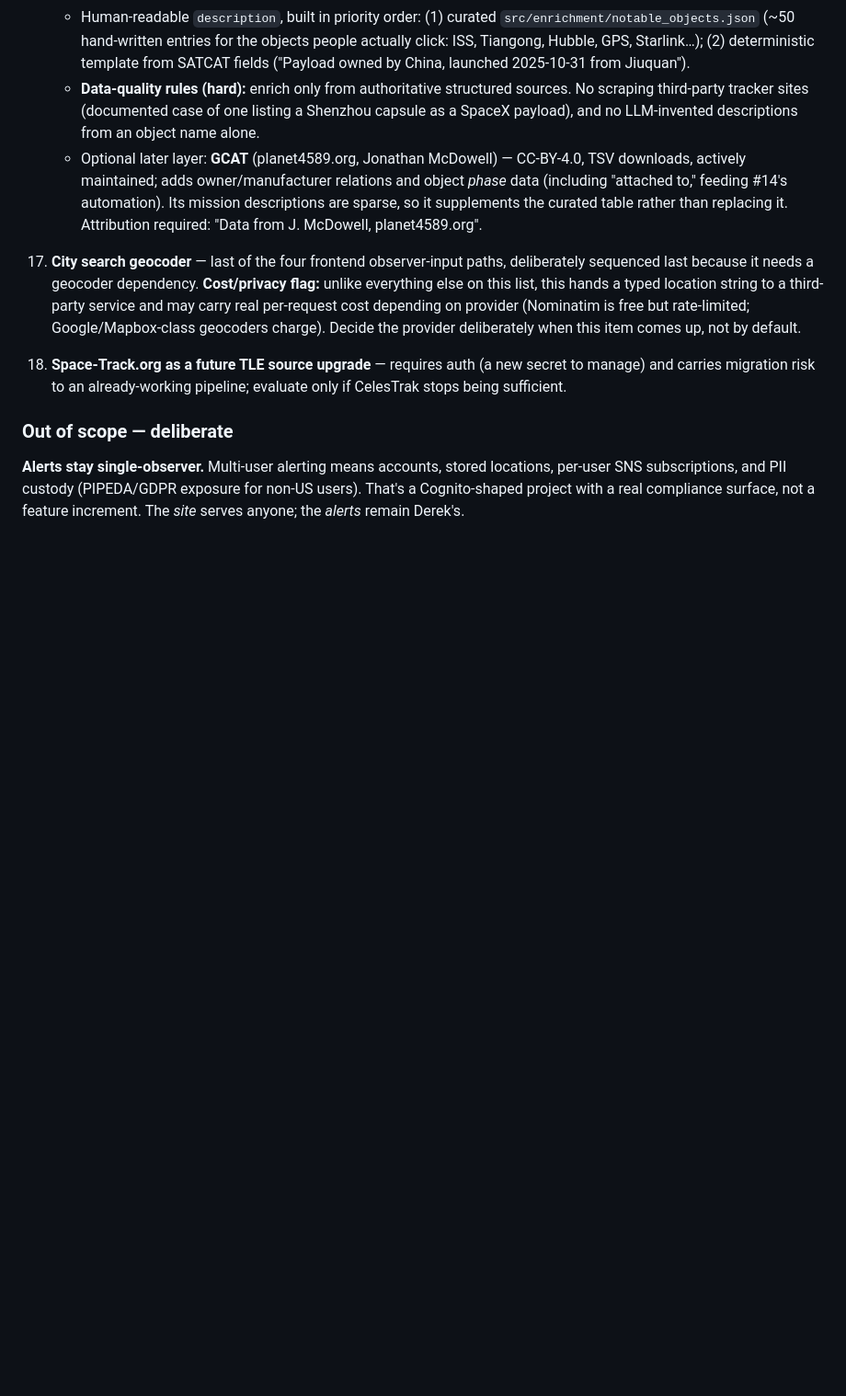
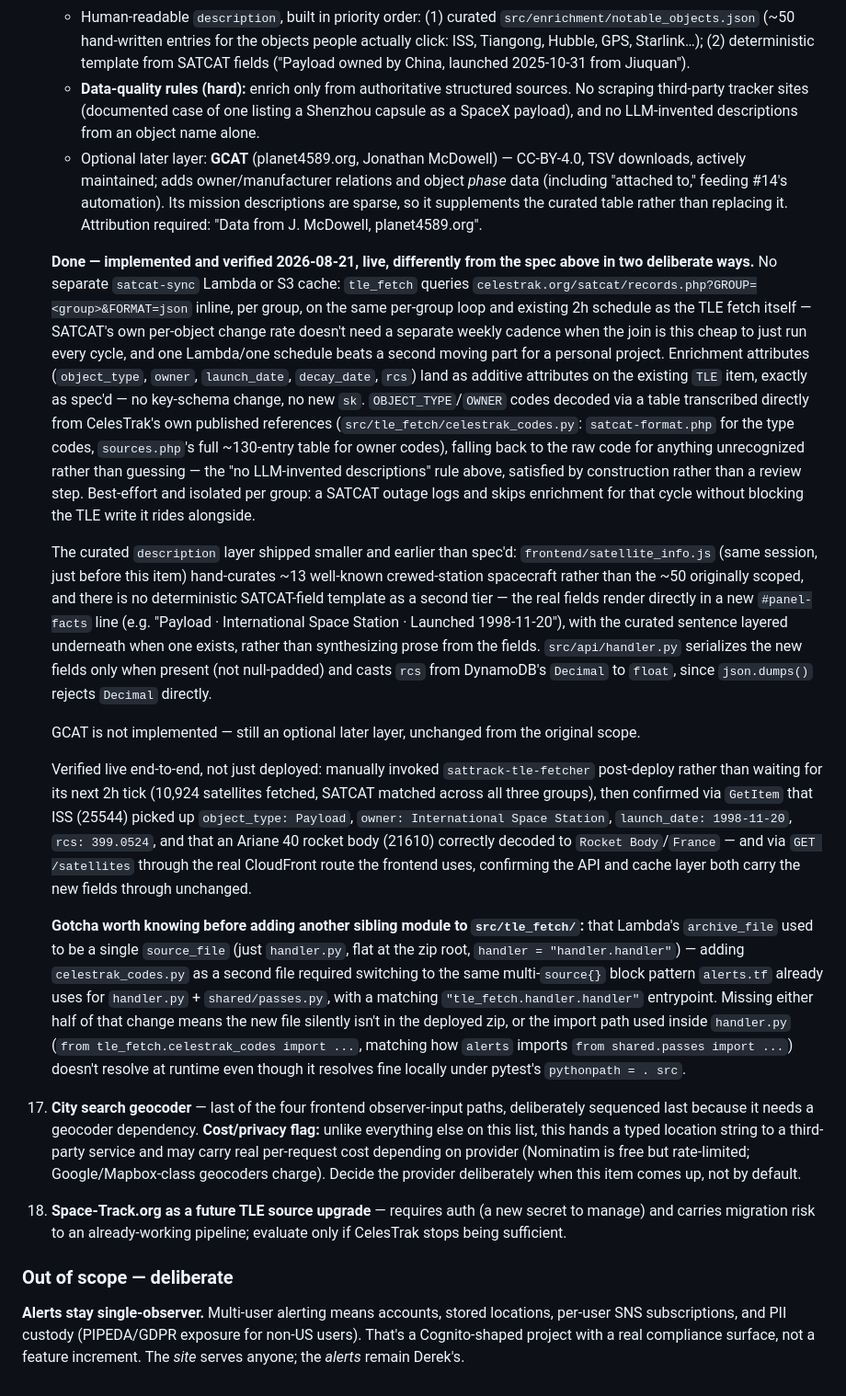
Before and after one commit to MacGotHub/satellite-tracker, a Markdown page: DESIGN.md, the part around the change. Shown at 92% size. Rendered like a GitHub page; blank space fills up the shorter version.

Commit message:
Note item 16 (SATCAT enrichment) as done, differently than spec'd (#25)
Documents the as-built shape in the same style as every other completed
backlog item: no separate satcat-sync Lambda/S3 cache (folded into the
existing tle_fetch loop/schedule instead), curated blurbs shipped smaller
(~13 objects vs. ~50 scoped) and earlier than the SATCAT join itself, no
deterministic description template, and GCAT remains an open optional
layer. Includes the archive_file/import gotcha for future sibling
modules under src/tle_fetch/.

Co-authored-by: Claude Sonnet 5 <noreply@anthropic.com>

```diff
--- a/DESIGN.md
+++ b/DESIGN.md
@@ -1389,6 +1389,67 @@ dependency. As-built notes:
       are sparse, so it supplements the curated table rather than
       replacing it. Attribution required: "Data from J. McDowell,
       planet4589.org".
+
+    **Done — implemented and verified 2026-08-21, live, differently from
+    the spec above in two deliberate ways.** No separate `satcat-sync`
+    Lambda or S3 cache: `tle_fetch` queries
+    `celestrak.org/satcat/records.php?GROUP=<group>&FORMAT=json` inline,
+    per group, on the same per-group loop and existing 2h schedule as the
+    TLE fetch itself — SATCAT's own per-object change rate doesn't need a
+    separate weekly cadence when the join is this cheap to just run every
+    cycle, and one Lambda/one schedule beats a second moving part for a
+    personal project. Enrichment attributes (`object_type`, `owner`,
+    `launch_date`, `decay_date`, `rcs`) land as additive attributes on the
+    existing `TLE` item, exactly as spec'd — no key-schema change, no new
+    `sk`. `OBJECT_TYPE`/`OWNER` codes decoded via a table transcribed
+    directly from CelesTrak's own published references
+    (`src/tle_fetch/celestrak_codes.py`: `satcat-format.php` for the type
+    codes, `sources.php`'s full ~130-entry table for owner codes),
+    falling back to the raw code for anything unrecognized rather than
+    guessing — the "no LLM-invented descriptions" rule above, satisfied
+    by construction rather than a review step. Best-effort and isolated
+    per group: a SATCAT outage logs and skips enrichment for that cycle
+    without blocking the TLE write it rides alongside.
+
+    The curated `description` layer shipped smaller and earlier than
+    spec'd: `frontend/satellite_info.js` (same session, just before this
+    item) hand-curates ~13 well-known crewed-station spacecraft rather
+    than the ~50 originally scoped, and there is no deterministic
+    SATCAT-field template as a second tier — the real fields render
+    directly in a new `#panel-facts` line (e.g. "Payload · International
+    Space Station · Launched 1998-11-20"), with the curated sentence
+    layered underneath when one exists, rather than synthesizing prose
+    from the fields. `src/api/handler.py` serializes the new fields only
+    when present (not null-padded) and casts `rcs` from DynamoDB's
+    `Decimal` to `float`, since `json.dumps()` rejects `Decimal` directly.
+
+    GCAT is not implemented — still an optional later layer, unchanged
+    from the original scope.
+
+    Verified live end-to-end, not just deployed: manually invoked
+    `sattrack-tle-fetcher` post-deploy rather than waiting for its next
+    2h tick (10,924 satellites fetched, SATCAT matched across all three
+    groups), then confirmed via `GetItem` that ISS (25544) picked up
+    `object_type: Payload`, `owner: International Space Station`,
+    `launch_date: 1998-11-20`, `rcs: 399.0524`, and that an Ariane 40
+    rocket body (21610) correctly decoded to `Rocket Body`/`France` —
+    and via `GET /satellites` through the real CloudFront route the
+    frontend uses, confirming the API and cache layer both carry the new
+    fields through unchanged.
+
+    **Gotcha worth knowing before adding another sibling module to
+    `src/tle_fetch/`:** that Lambda's `archive_file` used to be a single
+    `source_file` (just `handler.py`, flat at the zip root, `handler =
+    "handler.handler"`) — adding `celestrak_codes.py` as a second file
+    required switching to the same multi-`source{}` block pattern
+    `alerts.tf` already uses for `handler.py` + `shared/passes.py`, with
+    a matching `"tle_fetch.handler.handler"` entrypoint. Missing either
+    half of that change means the new file silently isn't in the
+    deployed zip, or the import path used inside `handler.py`
+    (`from tle_fetch.celestrak_codes import ...`, matching how `alerts`
+    imports `from shared.passes import ...`) doesn't resolve at runtime
+    even though it resolves fine locally under pytest's `pythonpath = .
+    src`.
 17. **City search geocoder** — last of the four frontend observer-input
     paths, deliberately sequenced last because it needs a geocoder
     dependency. **Cost/privacy flag:** unlike everything else on this
```
